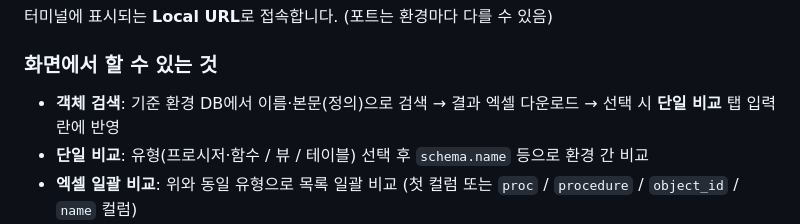
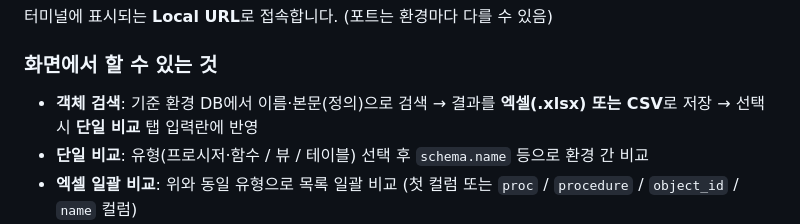
Before and after one commit to eunwing94/dbgit, a Markdown page: README.md, the part around the change. GitHub-like rendering.

Commit message:
docs: 객체 검색 CSV 다운로드 안내
Co-authored-by: Cursor <cursoragent@cursor.com>

```diff
--- a/README.md
+++ b/README.md
@@ -48,7 +48,7 @@ streamlit run app.py
 
 ### 화면에서 할 수 있는 것
 
-- **객체 검색**: 기준 환경 DB에서 이름·본문(정의)으로 검색 → 결과 엑셀 다운로드 → 선택 시 **단일 비교** 탭 입력란에 반영
+- **객체 검색**: 기준 환경 DB에서 이름·본문(정의)으로 검색 → 결과를 **엑셀(.xlsx) 또는 CSV**로 저장 → 선택 시 **단일 비교** 탭 입력란에 반영
 - **단일 비교**: 유형(프로시저·함수 / 뷰 / 테이블) 선택 후 `schema.name` 등으로 환경 간 비교
 - **엑셀 일괄 비교**: 위와 동일 유형으로 목록 일괄 비교 (첫 컬럼 또는 `proc` / `procedure` / `object_id` / `name` 컬럼)
 - **공통코드 비교**: `CM_CD_D` 기준으로 기준 환경 대비 갭 비교, 결과 엑셀 다운로드
```
